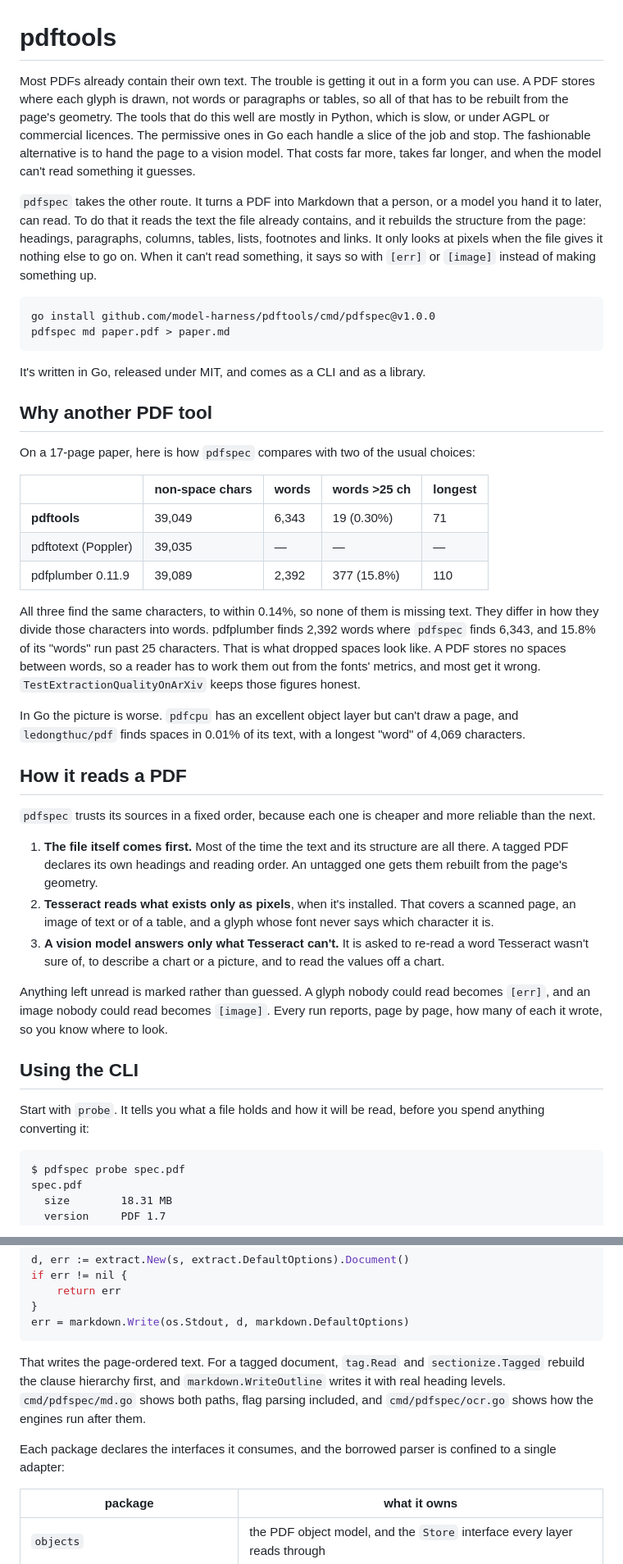
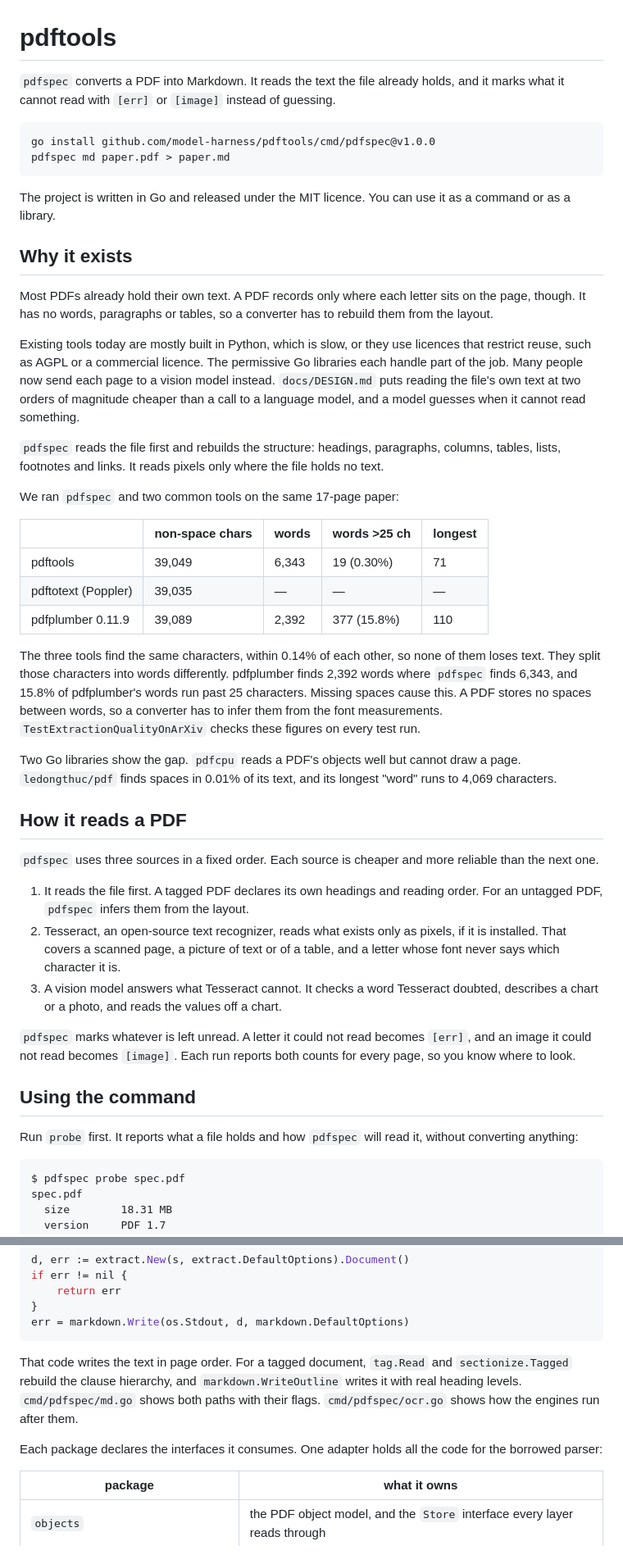
Before and after one commit to model-harness/pdftools, a Markdown page: README.md, 2 parts joined by grey strips. Shown at 82% size. Rendered like a GitHub page.

````diff
--- a/README.md
+++ b/README.md
@@ -1,68 +1,70 @@
 # pdftools
 
-Most PDFs already contain their own text. The trouble is getting it out in a form you can
-use. A PDF stores where each glyph is drawn, not words or paragraphs or tables, so all of that
-has to be rebuilt from the page's geometry. The tools that do this well are mostly in Python,
-which is slow, or under AGPL or commercial licences. The permissive ones in Go each handle a
-slice of the job and stop. The fashionable alternative is to hand the page to a vision model.
-That costs far more, takes far longer, and when the model can't read something it guesses.
-
-`pdfspec` takes the other route. It turns a PDF into Markdown that a person, or a model you
-hand it to later, can read. To do that it reads the text the file already contains, and it
-rebuilds the structure from the page: headings, paragraphs, columns, tables, lists, footnotes
-and links. It only looks at pixels when the file gives it nothing else to go on. When it can't
-read something, it says so with `[err]` or `[image]` instead of making something up.
+`pdfspec` converts a PDF into Markdown. It reads the text the file already holds, and it marks
+what it cannot read with `[err]` or `[image]` instead of guessing.
 
 ```sh
 go install github.com/model-harness/pdftools/cmd/pdfspec@v1.0.0
 pdfspec md paper.pdf > paper.md
 ```
 
-It's written in Go, released under MIT, and comes as a CLI and as a library.
+The project is written in Go and released under the MIT licence. You can use it as a command
+or as a library.
 
-## Why another PDF tool
+## Why it exists
 
-On a 17-page paper, here is how `pdfspec` compares with two of the usual choices:
+Most PDFs already hold their own text. A PDF records only where each letter sits on the page,
+though. It has no words, paragraphs or tables, so a converter has to rebuild them from the
+layout.
+
+Existing tools today are mostly built in Python, which is slow, or they use licences that
+restrict reuse, such as AGPL or a commercial licence. The permissive Go libraries each handle
+part of the job. Many people now send each page to a vision model instead. `docs/DESIGN.md`
+puts reading the file's own text at two orders of magnitude cheaper than a call to a language
+model, and a model guesses when it cannot read something.
+
+`pdfspec` reads the file first and rebuilds the structure: headings, paragraphs, columns,
+tables, lists, footnotes and links. It reads pixels only where the file holds no text.
+
+We ran `pdfspec` and two common tools on the same 17-page paper:
 
 | | non-space chars | words | words >25 ch | longest |
 |---|---|---|---|---|
-| **pdftools** | 39,049 | 6,343 | 19 (0.30%) | 71 |
+| pdftools | 39,049 | 6,343 | 19 (0.30%) | 71 |
 | pdftotext (Poppler) | 39,035 | — | — | — |
 | pdfplumber 0.11.9 | 39,089 | 2,392 | 377 (15.8%) | 110 |
 
-All three find the same characters, to within 0.14%, so none of them is missing text. They
-differ in how they divide those characters into words. pdfplumber finds 2,392 words where
-`pdfspec` finds 6,343, and 15.8% of its "words" run past 25 characters. That is what dropped
-spaces look like. A PDF stores no spaces between words, so a reader has to work them out from
-the fonts' metrics, and most get it wrong. `TestExtractionQualityOnArXiv` keeps those figures
-honest.
+The three tools find the same characters, within 0.14% of each other, so none of them loses
+text. They split those characters into words differently. pdfplumber finds 2,392 words where
+`pdfspec` finds 6,343, and 15.8% of pdfplumber's words run past 25 characters. Missing spaces
+cause this. A PDF stores no spaces between words, so a converter has to infer them from the
+font measurements. `TestExtractionQualityOnArXiv` checks these figures on every test run.
 
-In Go the picture is worse. `pdfcpu` has an excellent object layer but can't draw a page, and
-`ledongthuc/pdf` finds spaces in 0.01% of its text, with a longest "word" of 4,069
+Two Go libraries show the gap. `pdfcpu` reads a PDF's objects well but cannot draw a page.
+`ledongthuc/pdf` finds spaces in 0.01% of its text, and its longest "word" runs to 4,069
 characters.
 
 ## How it reads a PDF
 
-`pdfspec` trusts its sources in a fixed order, because each one is cheaper and more reliable
-than the next.
+`pdfspec` uses three sources in a fixed order. Each source is cheaper and more reliable than
+the next one.
 
-1. **The file itself comes first.** Most of the time the text and its structure are all there.
-   A tagged PDF declares its own headings and reading order. An untagged one gets them rebuilt
-   from the page's geometry.
-2. **Tesseract reads what exists only as pixels**, when it's installed. That covers a scanned
-   page, an image of text or of a table, and a glyph whose font never says which character it
-   is.
-3. **A vision model answers only what Tesseract can't.** It is asked to re-read a word Tesseract
-   wasn't sure of, to describe a chart or a picture, and to read the values off a chart.
+1. It reads the file first. A tagged PDF declares its own headings and reading order. For an
+   untagged PDF, `pdfspec` infers them from the layout.
+2. Tesseract, an open-source text recognizer, reads what exists only as pixels, if it is
+   installed. That covers a scanned page, a picture of text or of a table, and a letter whose
+   font never says which character it is.
+3. A vision model answers what Tesseract cannot. It checks a word Tesseract doubted, describes
+   a chart or a photo, and reads the values off a chart.
 
-Anything left unread is marked rather than guessed. A glyph nobody could read becomes `[err]`,
-and an image nobody could read becomes `[image]`. Every run reports, page by page, how many of
-each it wrote, so you know where to look.
+`pdfspec` marks whatever is left unread. A letter it could not read becomes `[err]`, and an
+image it could not read becomes `[image]`. Each run reports both counts for every page, so you
+know where to look.
 
-## Using the CLI
+## Using the command
 
-Start with `probe`. It tells you what a file holds and how it will be read, before you spend
-anything converting it:
+Run `probe` first. It reports what a file holds and how `pdfspec` will read it, without
+converting anything:
 
 ```
 $ pdfspec probe spec.pdf
@@ -196,13 +197,13 @@ if err != nil {
 err = markdown.Write(os.Stdout, d, markdown.DefaultOptions)
 ```
 
-That writes the page-ordered text. For a tagged document, `tag.Read` and `sectionize.Tagged`
-rebuild the clause hierarchy first, and `markdown.WriteOutline` writes it with real heading
-levels. `cmd/pdfspec/md.go` shows both paths, flag parsing included, and `cmd/pdfspec/ocr.go`
-shows how the engines run after them.
+That code writes the text in page order. For a tagged document, `tag.Read` and
+`sectionize.Tagged` rebuild the clause hierarchy, and `markdown.WriteOutline` writes it with
+real heading levels. `cmd/pdfspec/md.go` shows both paths with their flags.
+`cmd/pdfspec/ocr.go` shows how the engines run after them.
 
-Each package declares the interfaces it consumes, and the borrowed parser is confined to a
-single adapter:
+Each package declares the interfaces it consumes. One adapter holds all the code for the
+borrowed parser:
 
 | package | what it owns |
 |---|---|
````
Also changed, not shown: other parts of README.md (+82 -87 lines).
